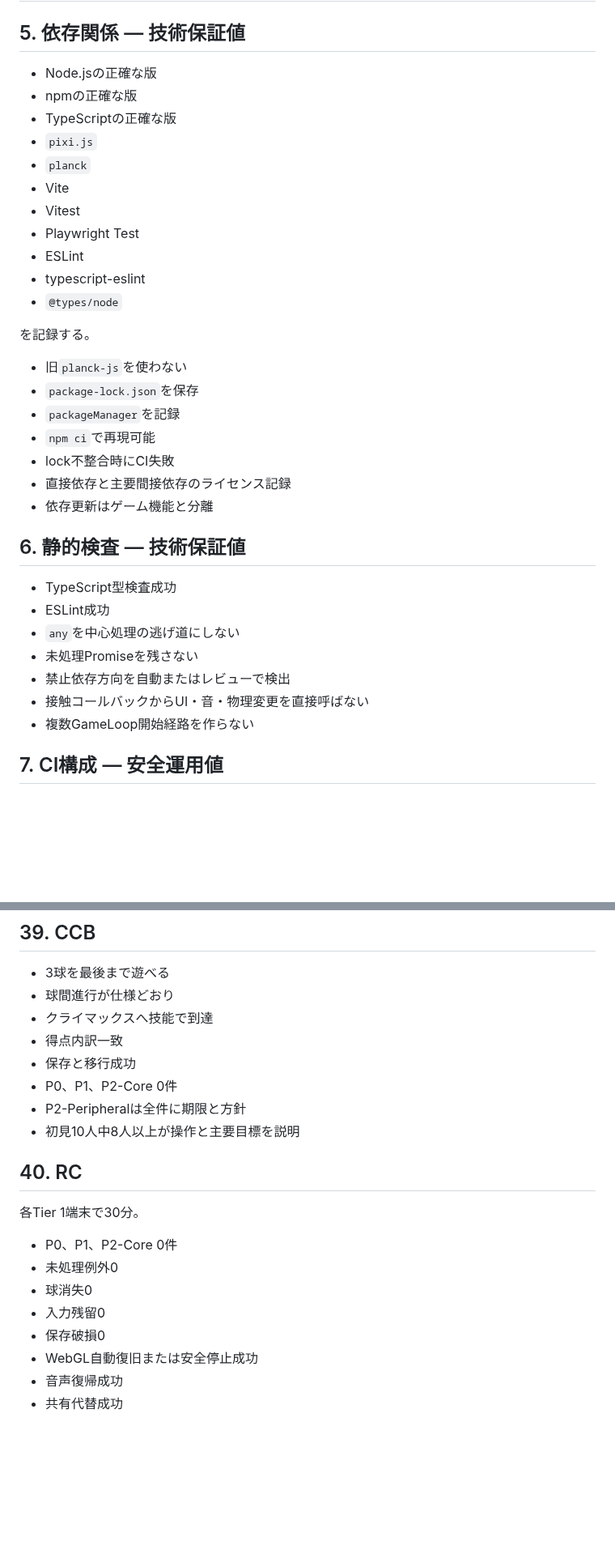
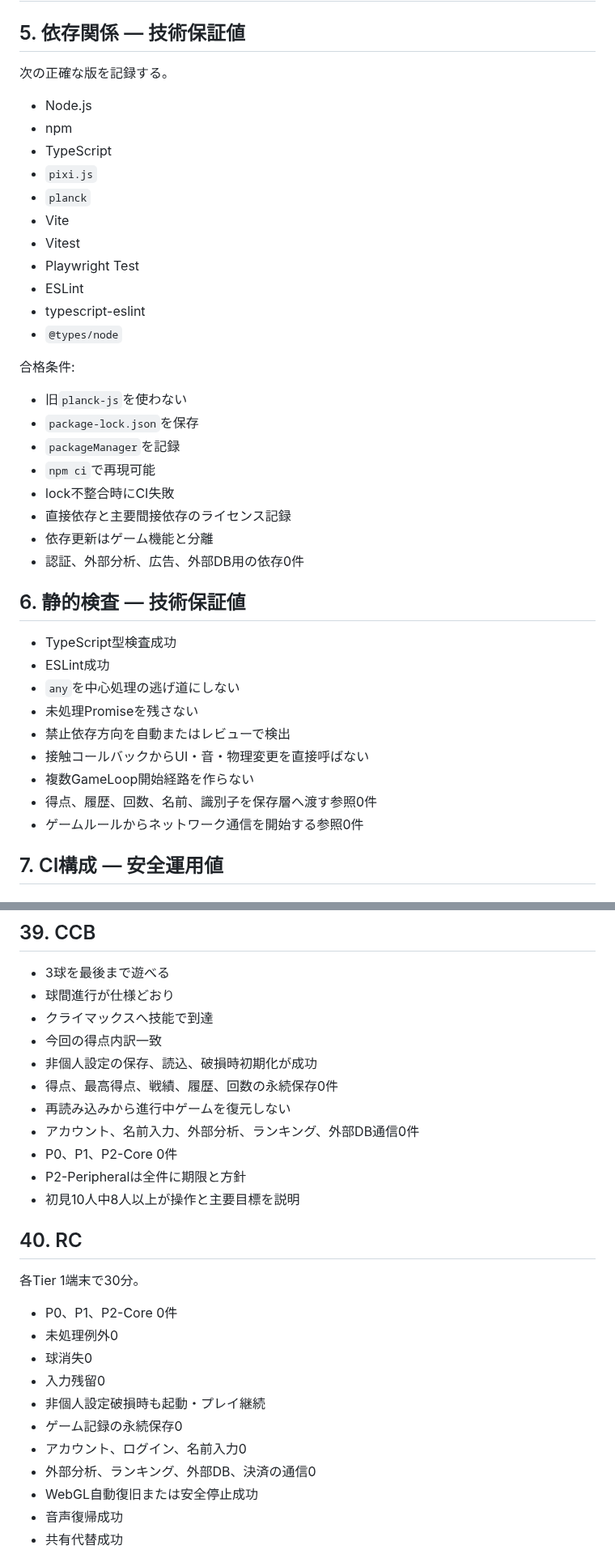
Before and after one commit to chameleonjp-lab/doppan, a Markdown page: docs/QUALITY_GATES.md, 2 parts joined by grey strips. Shown at 81% size. Rendered like a GitHub page; blank space fills up the shorter version.

```diff
--- a/docs/QUALITY_GATES.md
+++ b/docs/QUALITY_GATES.md
@@ -71,9 +77,11 @@ P0、P1、P2-Coreは例外承認しない。
 
 ## 5. 依存関係 — 技術保証値
 
-- Node.jsの正確な版
-- npmの正確な版
-- TypeScriptの正確な版
+次の正確な版を記録する。
+
+- Node.js
+- npm
+- TypeScript
 - `pixi.js`
 - `planck`
 - Vite
@@ -83,7 +91,7 @@ P0、P1、P2-Coreは例外承認しない。
 - typescript-eslint
 - `@types/node`
 
-を記録する。
+合格条件:
 
 - 旧`planck-js`を使わない
 - `package-lock.json`を保存
@@ -92,6 +100,7 @@ P0、P1、P2-Coreは例外承認しない。
 - lock不整合時にCI失敗
 - 直接依存と主要間接依存のライセンス記録
 - 依存更新はゲーム機能と分離
+- 認証、外部分析、広告、外部DB用の依存0件
 
 ## 6. 静的検査 — 技術保証値
 
@@ -102,6 +111,8 @@ P0、P1、P2-Coreは例外承認しない。
 - 禁止依存方向を自動またはレビューで検出
 - 接触コールバックからUI・音・物理変更を直接呼ばない
 - 複数GameLoop開始経路を作らない
+- 得点、履歴、回数、名前、識別子を保存層へ渡す参照0件
+- ゲームルールからネットワーク通信を開始する参照0件
 
 ## 7. CI構成 — 安全運用値
 
@@ -522,8 +592,11 @@ iPhone 17 Pro、iPhone 11 Pro、iPad Pro 2018で確認。
 - 3球を最後まで遊べる
 - 球間進行が仕様どおり
 - クライマックスへ技能で到達
-- 得点内訳一致
-- 保存と移行成功
+- 今回の得点内訳一致
+- 非個人設定の保存、読込、破損時初期化が成功
+- 得点、最高得点、戦績、履歴、回数の永続保存0件
+- 再読み込みから進行中ゲームを復元しない
+- アカウント、名前入力、外部分析、ランキング、外部DB通信0件
 - P0、P1、P2-Core 0件
 - P2-Peripheralは全件に期限と方針
 - 初見10人中8人以上が操作と主要目標を説明
@@ -536,7 +609,10 @@ iPhone 17 Pro、iPhone 11 Pro、iPad Pro 2018で確認。
 - 未処理例外0
 - 球消失0
 - 入力残留0
-- 保存破損0
+- 非個人設定破損時も起動・プレイ継続
+- ゲーム記録の永続保存0
+- アカウント、ログイン、名前入力0
+- 外部分析、ランキング、外部DB、決済の通信0
 - WebGL自動復旧または安全停止成功
 - 音声復帰成功
 - 共有代替成功
```
Also changed, not shown: other parts of docs/QUALITY_GATES.md (+93 -17 lines).
